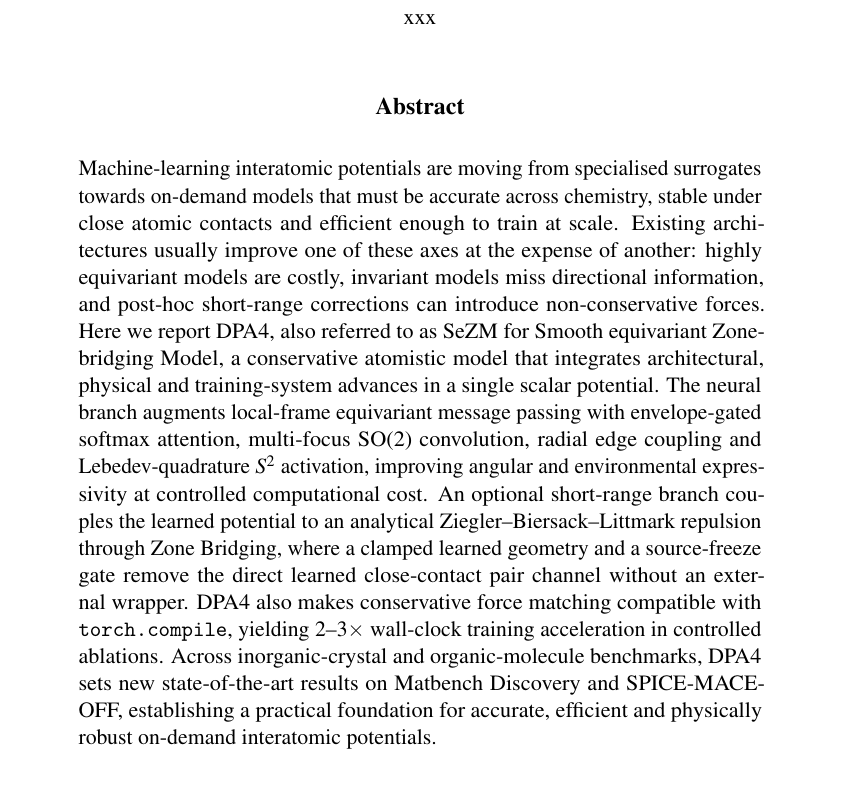
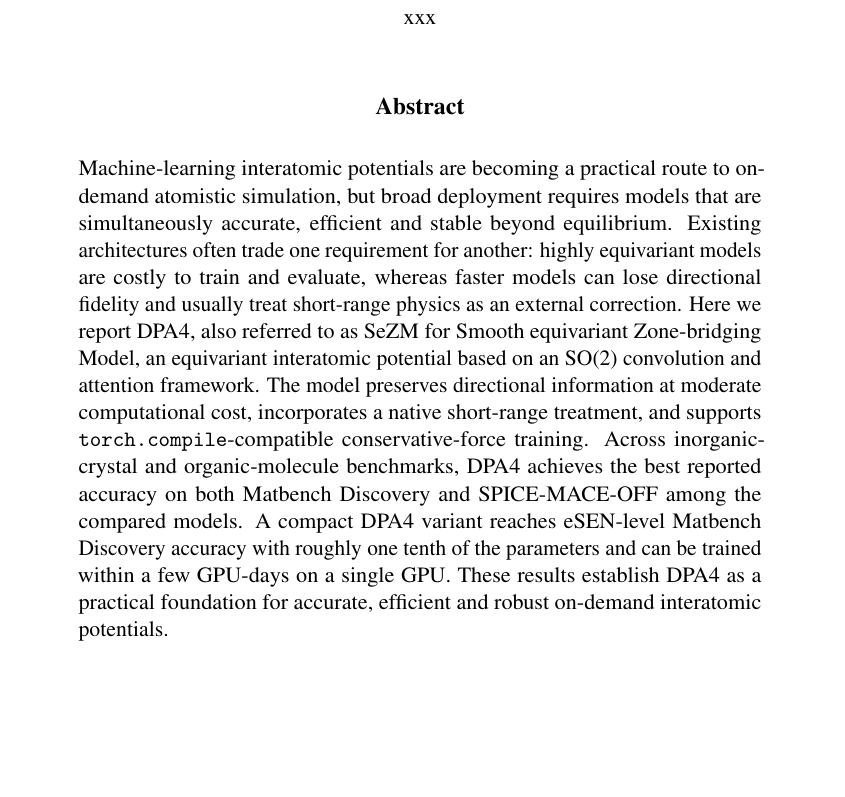
Before and after one commit to iProzd/DPA4-manuscript, a LaTeX paper (main_arxiv.tex, which reads chap/abstract.tex): part of page 1 of 47, cut so that both start at the same text, the shorter picture padded with empty space. Compiled offline with pdfLaTeX.

Commit message:
Update abstract.tex

```diff
--- a/chap/abstract.tex
+++ b/chap/abstract.tex
@@ -1,25 +1,9 @@
 \begin{abstract}
-    Machine-learning interatomic potentials are moving from specialised
-    surrogates towards on-demand models that must be accurate across chemistry,
-    stable under close atomic contacts and efficient enough to train at scale.
-    Existing architectures usually improve one of these axes at the expense of
-    another: highly equivariant models are costly, invariant models miss
-    directional information, and post-hoc short-range corrections can introduce
-    non-conservative forces. Here we report DPA4, also referred to as SeZM for
-    Smooth equivariant Zone-bridging Model, a conservative atomistic model that
-    integrates architectural, physical and training-system advances in a single
-    scalar potential. The neural branch augments local-frame equivariant message
-    passing with envelope-gated softmax attention, multi-focus SO(2)
-    convolution, radial edge coupling and Lebedev-quadrature $S^2$ activation,
-    improving angular and environmental expressivity at controlled computational
-    cost. An optional short-range branch couples the learned potential to an
-    analytical Ziegler--Biersack--Littmark repulsion through Zone Bridging, where
-    a clamped learned geometry and a source-freeze gate remove the direct learned
-    close-contact pair channel without an external wrapper. DPA4 also makes
-    conservative force matching compatible with \texttt{torch.compile}, yielding
-    2--3$\times$ wall-clock training acceleration in controlled ablations. Across
-    inorganic-crystal and organic-molecule benchmarks, DPA4 sets new
-    state-of-the-art results on Matbench Discovery and SPICE-MACE-OFF,
-    establishing a practical foundation for accurate, efficient and physically
-    robust on-demand interatomic potentials.
+    Machine-learning interatomic potentials are becoming a practical route to on-demand atomistic simulation, but broad deployment requires models that are simultaneously accurate, efficient and stable beyond equilibrium.
+    Existing architectures often trade one requirement for another: highly equivariant models are costly to train and evaluate, whereas faster models can lose directional fidelity and usually treat short-range physics as an external correction.
+    Here we report DPA4, also referred to as SeZM for Smooth equivariant Zone-bridging Model, an equivariant interatomic potential based on an SO(2) convolution and attention framework.
+    The model preserves directional information at moderate computational cost, incorporates a native short-range treatment, and supports \texttt{torch.compile}-compatible conservative-force training.
+    Across inorganic-crystal and organic-molecule benchmarks, DPA4 achieves the best reported accuracy on both Matbench Discovery and SPICE-MACE-OFF among the compared models.
+    A compact DPA4 variant reaches eSEN-level Matbench Discovery accuracy with roughly one tenth of the parameters and can be trained within a few GPU-days on a single GPU.
+    These results establish DPA4 as a practical foundation for accurate, efficient and robust on-demand interatomic potentials.
 \end{abstract}
```
